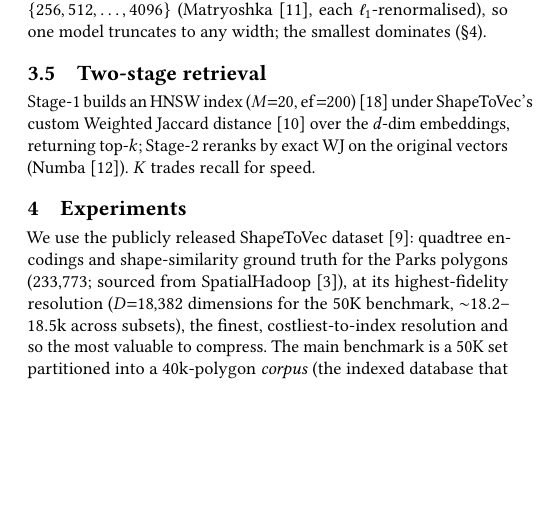
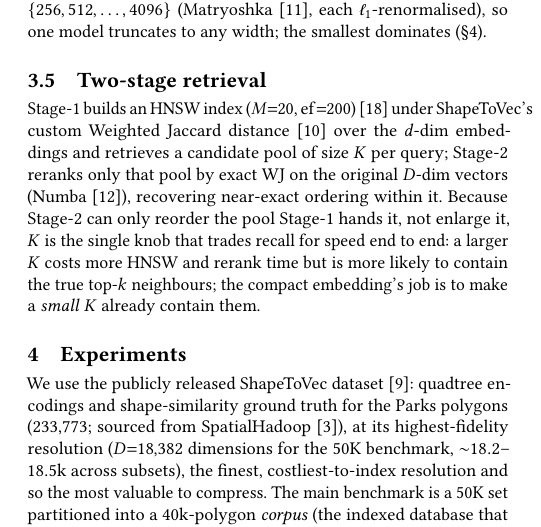
Before and after one commit to ruban-ai/polygon-ann-ml-embeddings, a LaTeX paper (term_project/SigSpatial/full_paper/sigconf.tex): part of one column of page 3 of 5, cut so that both start at the same text, the shorter picture padded with empty space. Compiled offline with pdfLaTeX.

Commit message:
auto: sigconf.tex

```diff
--- a/term_project/SigSpatial/full_paper/sigconf.tex
+++ b/term_project/SigSpatial/full_paper/sigconf.tex
@@ -300,10 +300,16 @@ to any width; the smallest %already
 dominates (\S\ref{sec:exp}).
 
 \subsection{Two-stage retrieval}
+\label{sec:twostage}
 Stage-1 builds an HNSW index ($M{=}20$, $\mathrm{ef}{=}200$)~\cite{hnsw20} under
 ShapeToVec's custom Weighted Jaccard distance~\cite{shape2vec} over the $d$-dim
-embeddings, returning top-$k$; Stage-2 reranks by exact WJ on the original vectors
-(Numba~\cite{lam15}). $K$ trades recall for speed.
+embeddings and retrieves a candidate pool of size $K$ per query; Stage-2 reranks
+only that pool by exact WJ on the original $D$-dim vectors (Numba~\cite{lam15}),
+recovering near-exact ordering within it. Because Stage-2 can only reorder the pool
+Stage-1 hands it, not enlarge it, $K$ is the single knob that trades recall for
+speed end to end: a larger $K$ costs more HNSW and rerank time but is more likely to
+contain the true top-$k$ neighbours; the compact embedding's job is to make a
+\emph{small} $K$ already contain them.
 
 %% ---------------- 4. Experiments ----------------
 \section{Experiments}
```
